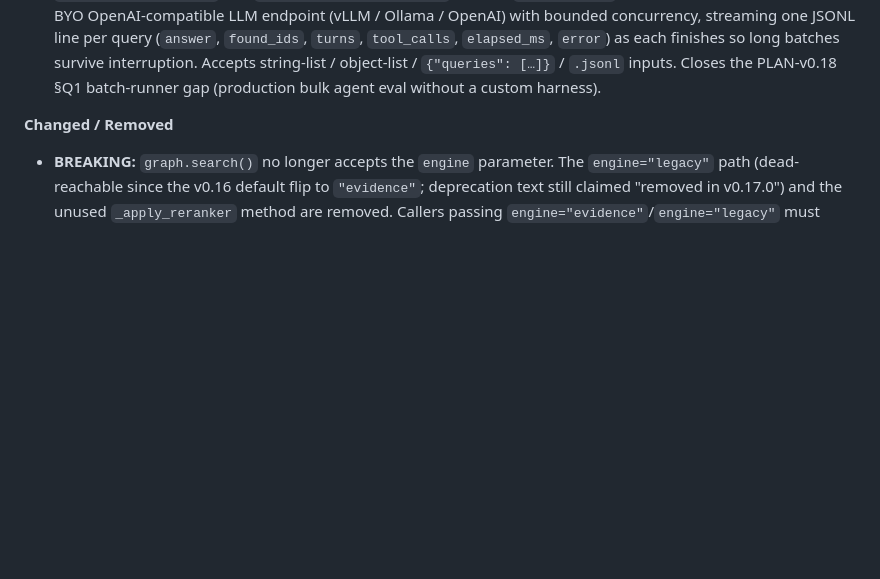
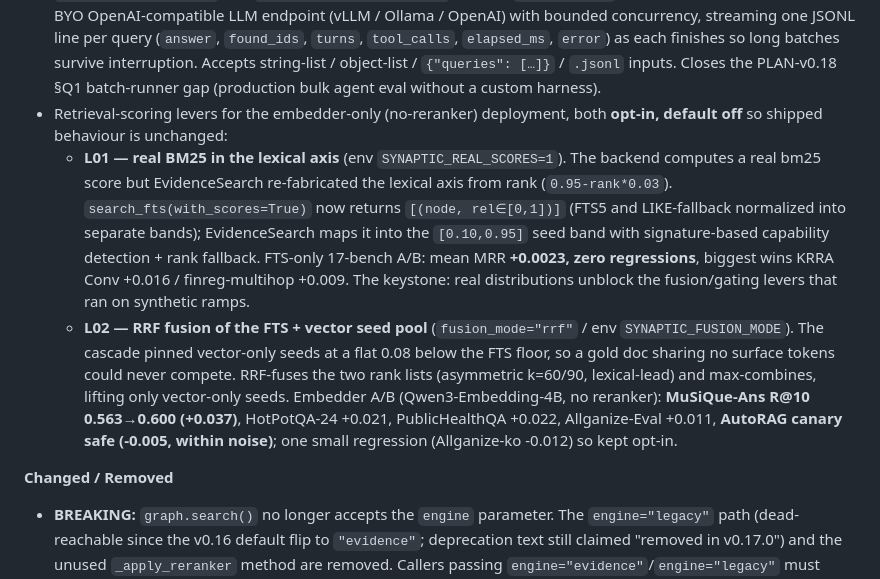
Before and after one commit to PlateerLab/synaptic-memory, a Markdown page: CHANGELOG.md, the part around the change. Drawn GitHub-style; blank space fills up the shorter version.

Commit message:
docs: CHANGELOG — L01 real-BM25 + L02 RRF-fusion retrieval levers
Records the two opt-in embedder-only retrieval-scoring levers with their
measured A/B results (L01 FTS-only mean +0.0023/zero-regress; L02 MuSiQue
R@10 +0.037 with AutoRAG canary safe).

Co-Authored-By: Claude Opus 4.8 (1M context) <noreply@anthropic.com>

```diff
--- a/CHANGELOG.md
+++ b/CHANGELOG.md
@@ -45,6 +45,26 @@ benchmark regression check into CI.
   interruption. Accepts string-list / object-list / `{"queries": […]}` /
   `.jsonl` inputs. Closes the PLAN-v0.18 §Q1 batch-runner gap (production
   bulk agent eval without a custom harness).
+- Retrieval-scoring levers for the embedder-only (no-reranker) deployment,
+  both **opt-in, default off** so shipped behaviour is unchanged:
+  - **L01 — real BM25 in the lexical axis** (env `SYNAPTIC_REAL_SCORES=1`).
+    The backend computes a real bm25 score but EvidenceSearch re-fabricated
+    the lexical axis from rank (`0.95-rank*0.03`). `search_fts(with_scores=True)`
+    now returns `[(node, rel∈[0,1])]` (FTS5 and LIKE-fallback normalized into
+    separate bands); EvidenceSearch maps it into the `[0.10,0.95]` seed band
+    with signature-based capability detection + rank fallback. FTS-only
+    17-bench A/B: mean MRR **+0.0023, zero regressions**, biggest wins KRRA
+    Conv +0.016 / finreg-multihop +0.009. The keystone: real distributions
+    unblock the fusion/gating levers that ran on synthetic ramps.
+  - **L02 — RRF fusion of the FTS + vector seed pool** (`fusion_mode="rrf"`
+    / env `SYNAPTIC_FUSION_MODE`). The cascade pinned vector-only seeds at a
+    flat 0.08 below the FTS floor, so a gold doc sharing no surface tokens
+    could never compete. RRF-fuses the two rank lists (asymmetric k=60/90,
+    lexical-lead) and max-combines, lifting only vector-only seeds. Embedder
+    A/B (Qwen3-Embedding-4B, no reranker): **MuSiQue-Ans R@10 0.563→0.600
+    (+0.037)**, HotPotQA-24 +0.021, PublicHealthQA +0.022, Allganize-Eval
+    +0.011, **AutoRAG canary safe (-0.005, within noise)**; one small
+    regression (Allganize-ko -0.012) so kept opt-in.
 
 **Changed / Removed**
 - **BREAKING:** `graph.search()` no longer accepts the `engine` parameter.
```
